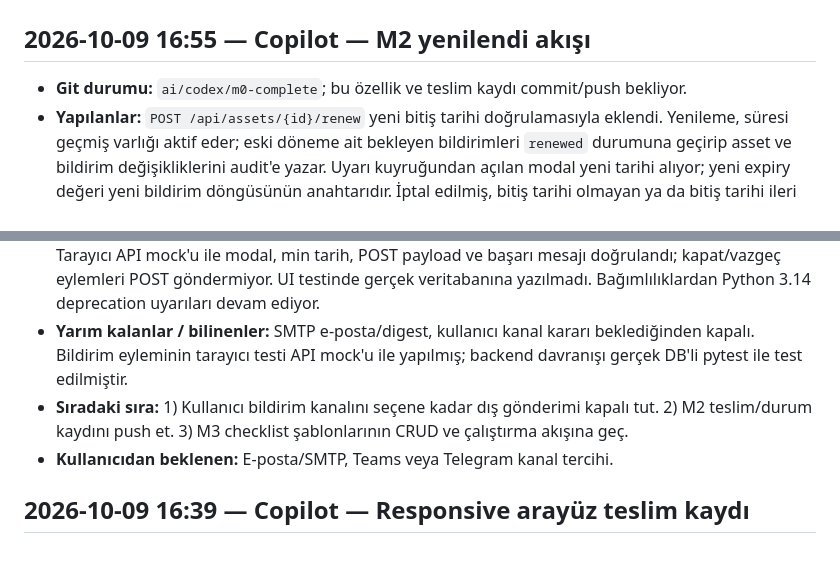
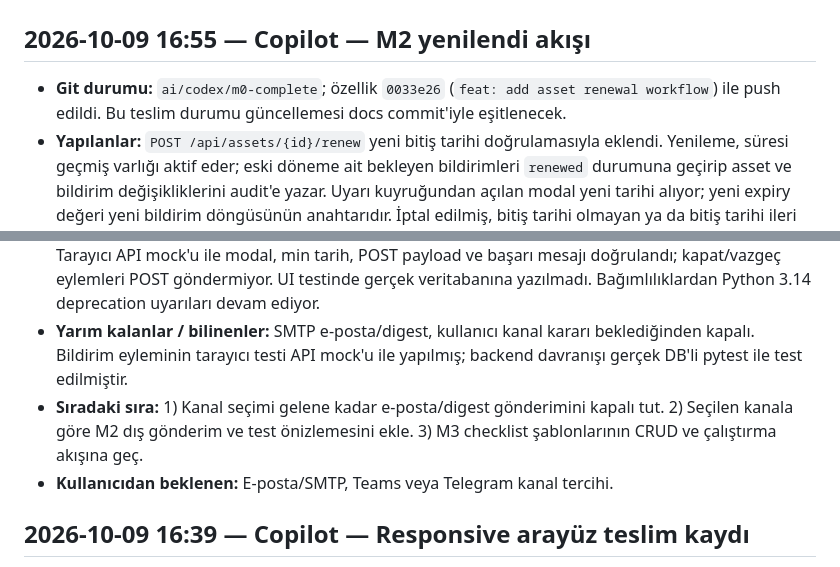
Before and after one commit to furkank0/sistemtakip, a Markdown page: docs/STATE.md, 2 parts joined by grey strips. GitHub-like rendering.

Commit message:
docs: record asset renewal delivery
Agent: other

Co-authored-by: Copilot <223556219+Copilot@users.noreply.github.com>

```diff
--- a/docs/STATE.md
+++ b/docs/STATE.md
@@ -2,12 +2,12 @@
 
 ## 2026-10-09 16:55 — Copilot — M2 yenilendi akışı
 
-- **Git durumu:** `ai/codex/m0-complete`; bu özellik ve teslim kaydı commit/push bekliyor.
+- **Git durumu:** `ai/codex/m0-complete`; özellik `0033e26` (`feat: add asset renewal workflow`) ile push edildi. Bu teslim durumu güncellemesi docs commit'iyle eşitlenecek.
 - **Yapılanlar:** `POST /api/assets/{id}/renew` yeni bitiş tarihi doğrulamasıyla eklendi. Yenileme, süresi geçmiş varlığı aktif eder; eski döneme ait bekleyen bildirimleri `renewed` durumuna geçirip asset ve bildirim değişikliklerini audit'e yazar. Uyarı kuyruğundan açılan modal yeni tarihi alıyor; yeni expiry değeri yeni bildirim döngüsünün anahtarıdır. İptal edilmiş, bitiş tarihi olmayan ya da bitiş tarihi ileri alınmayan varlıklar reddedilir.
 - **Değişen dosyalar:** [backend/app/api.py](../backend/app/api.py), [backend/app/schemas.py](../backend/app/schemas.py), [backend/tests/test_main.py](../backend/tests/test_main.py), [frontend/app.js](../frontend/app.js), [frontend/index.html](../frontend/index.html), [docs/PLAN.md](./PLAN.md), [docs/STATE.md](./STATE.md), [docs/AI_SESSION_LOG.md](./AI_SESSION_LOG.md).
 - **Doğrulama:** Backend pytest 19/19; Ruff check/format, mypy, Pylance diagnostics, `node --check` ve `git diff --check` başarılı. Backend ve frontend Compose imajları build edilip başlatıldı; `/health` `ok`. Tarayıcı API mock'u ile modal, min tarih, POST payload ve başarı mesajı doğrulandı; kapat/vazgeç eylemleri POST göndermiyor. UI testinde gerçek veritabanına yazılmadı. Bağımlılıklardan Python 3.14 deprecation uyarıları devam ediyor.
 - **Yarım kalanlar / bilinenler:** SMTP e-posta/digest, kullanıcı kanal kararı beklediğinden kapalı. Bildirim eyleminin tarayıcı testi API mock'u ile yapılmış; backend davranışı gerçek DB'li pytest ile test edilmiştir.
-- **Sıradaki sıra:** 1) Kullanıcı bildirim kanalını seçene kadar dış gönderimi kapalı tut. 2) M2 teslim/durum kaydını push et. 3) M3 checklist şablonlarının CRUD ve çalıştırma akışına geç.
+- **Sıradaki sıra:** 1) Kanal seçimi gelene kadar e-posta/digest gönderimini kapalı tut. 2) Seçilen kanala göre M2 dış gönderim ve test önizlemesini ekle. 3) M3 checklist şablonlarının CRUD ve çalıştırma akışına geç.
 - **Kullanıcıdan beklenen:** E-posta/SMTP, Teams veya Telegram kanal tercihi.
 
 ## 2026-10-09 16:39 — Copilot — Responsive arayüz teslim kaydı
```
Also changed, not shown: docs/AI_SESSION_LOG.md (+3 -3 lines).
